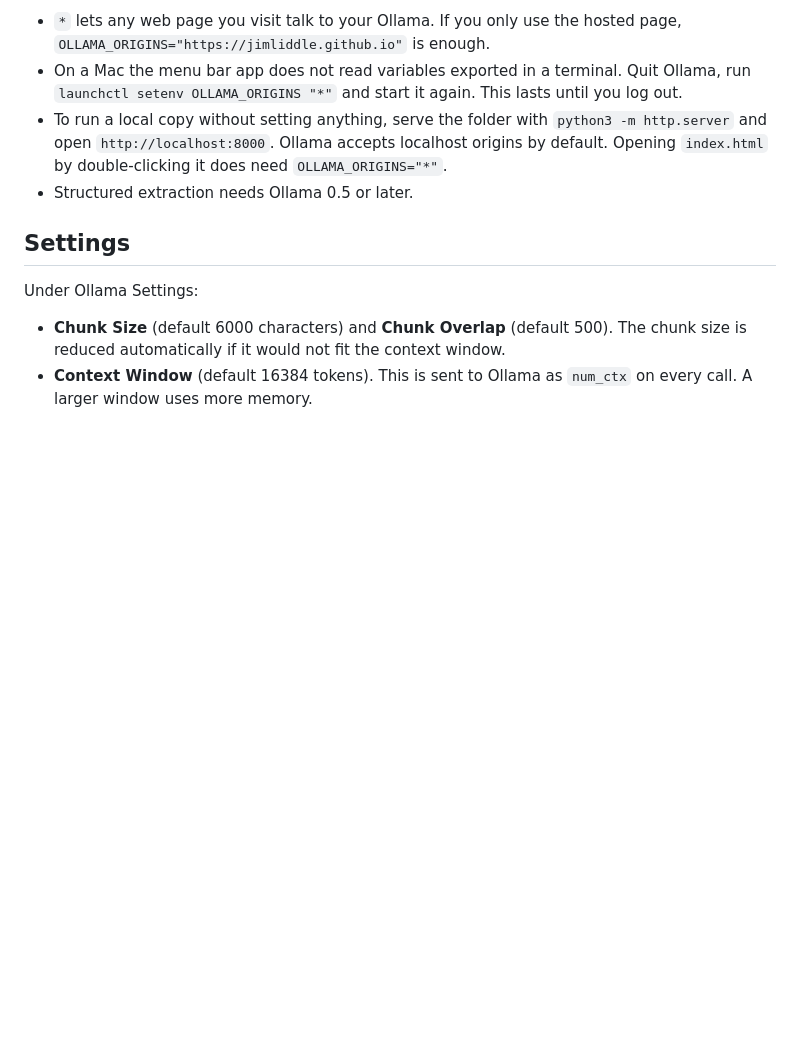
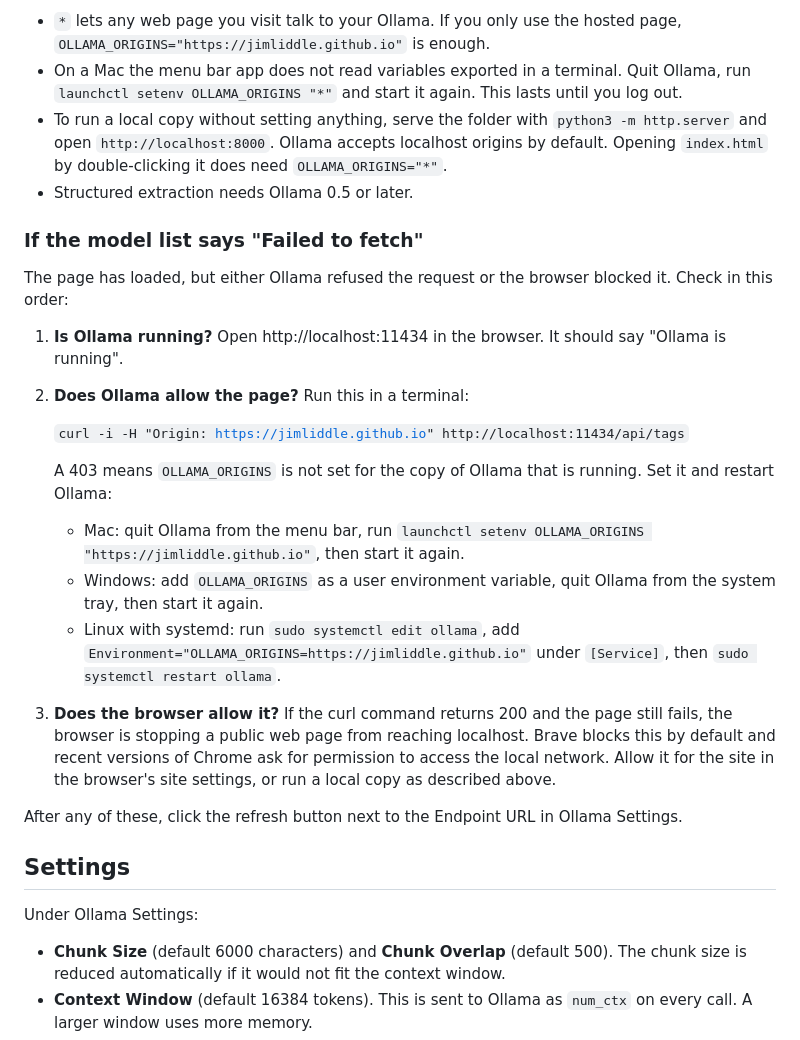
Before and after one commit to jimliddle/Ollama-RLM-Analyzer, a Markdown page: README.md, the part around the change. Drawn GitHub-style; blank space fills up the shorter version.

Commit message:
Update README with troubleshooting for Ollama requests
Added troubleshooting steps for 'Failed to fetch' issues related to Ollama.

```diff
--- a/README.md
+++ b/README.md
@@ -54,6 +54,23 @@ A few things to know:
 - To run a local copy without setting anything, serve the folder with `python3 -m http.server` and open `http://localhost:8000`. Ollama accepts localhost origins by default. Opening `index.html` by double-clicking it does need `OLLAMA_ORIGINS="*"`.
 - Structured extraction needs Ollama 0.5 or later.
 
+### If the model list says "Failed to fetch"
+
+The page has loaded, but either Ollama refused the request or the browser blocked it. Check in this order:
+
+1. **Is Ollama running?** Open http://localhost:11434 in the browser. It should say "Ollama is running".
+2. **Does Ollama allow the page?** Run this in a terminal:
+
+   <code>curl -i -H "Origin: https://jimliddle.github.io" http://localhost:11434/api/tags</code>
+
+   A 403 means `OLLAMA_ORIGINS` is not set for the copy of Ollama that is running. Set it and restart Ollama:
+   - Mac: quit Ollama from the menu bar, run `launchctl setenv OLLAMA_ORIGINS "https://jimliddle.github.io"`, then start it again.
+   - Windows: add `OLLAMA_ORIGINS` as a user environment variable, quit Ollama from the system tray, then start it again.
+   - Linux with systemd: run `sudo systemctl edit ollama`, add `Environment="OLLAMA_ORIGINS=https://jimliddle.github.io"` under `[Service]`, then `sudo systemctl restart ollama`.
+3. **Does the browser allow it?** If the curl command returns 200 and the page still fails, the browser is stopping a public web page from reaching localhost. Brave blocks this by default and recent versions of Chrome ask for permission to access the local network. Allow it for the site in the browser's site settings, or run a local copy as described above.
+
+After any of these, click the refresh button next to the Endpoint URL in Ollama Settings.
+
 ## Settings
 
 Under Ollama Settings:
```
